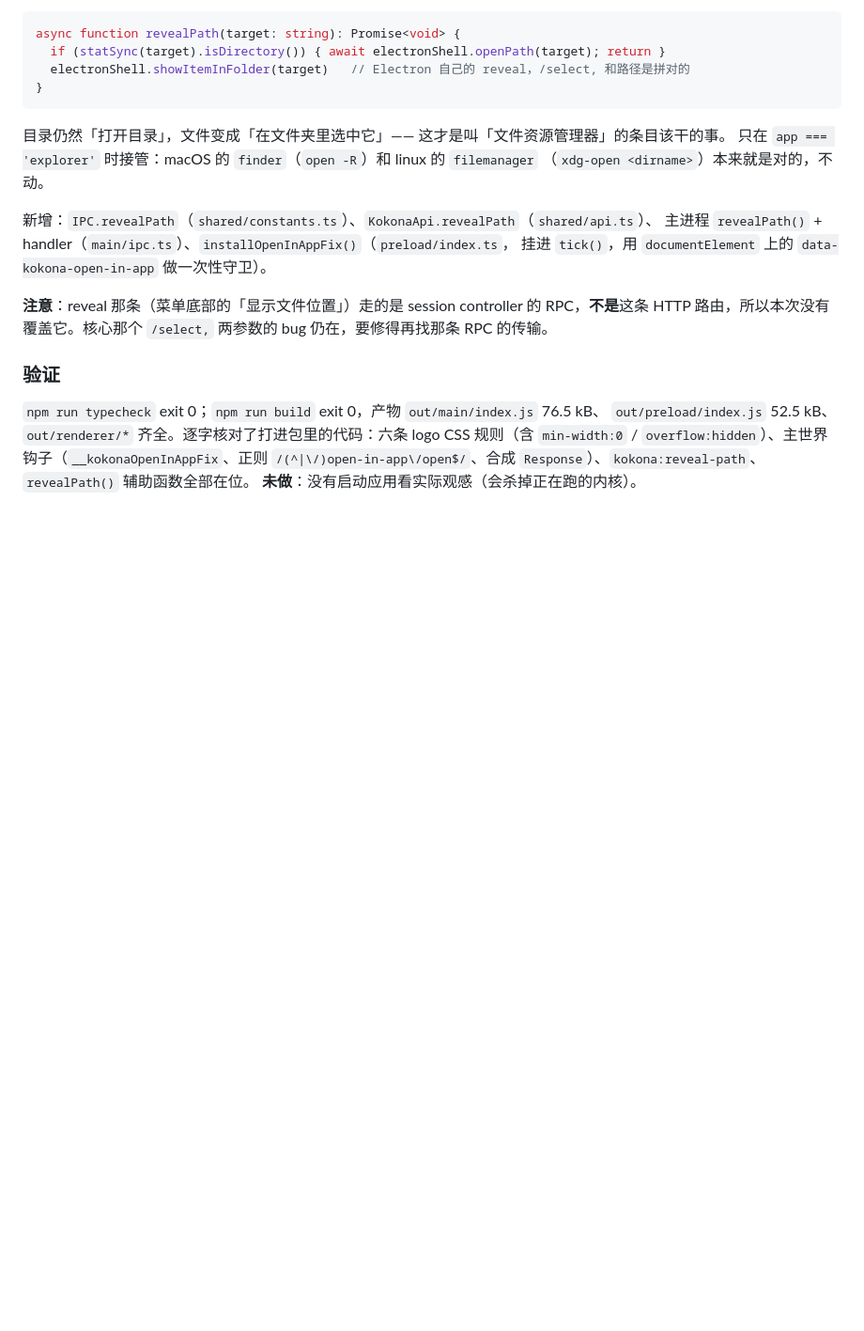
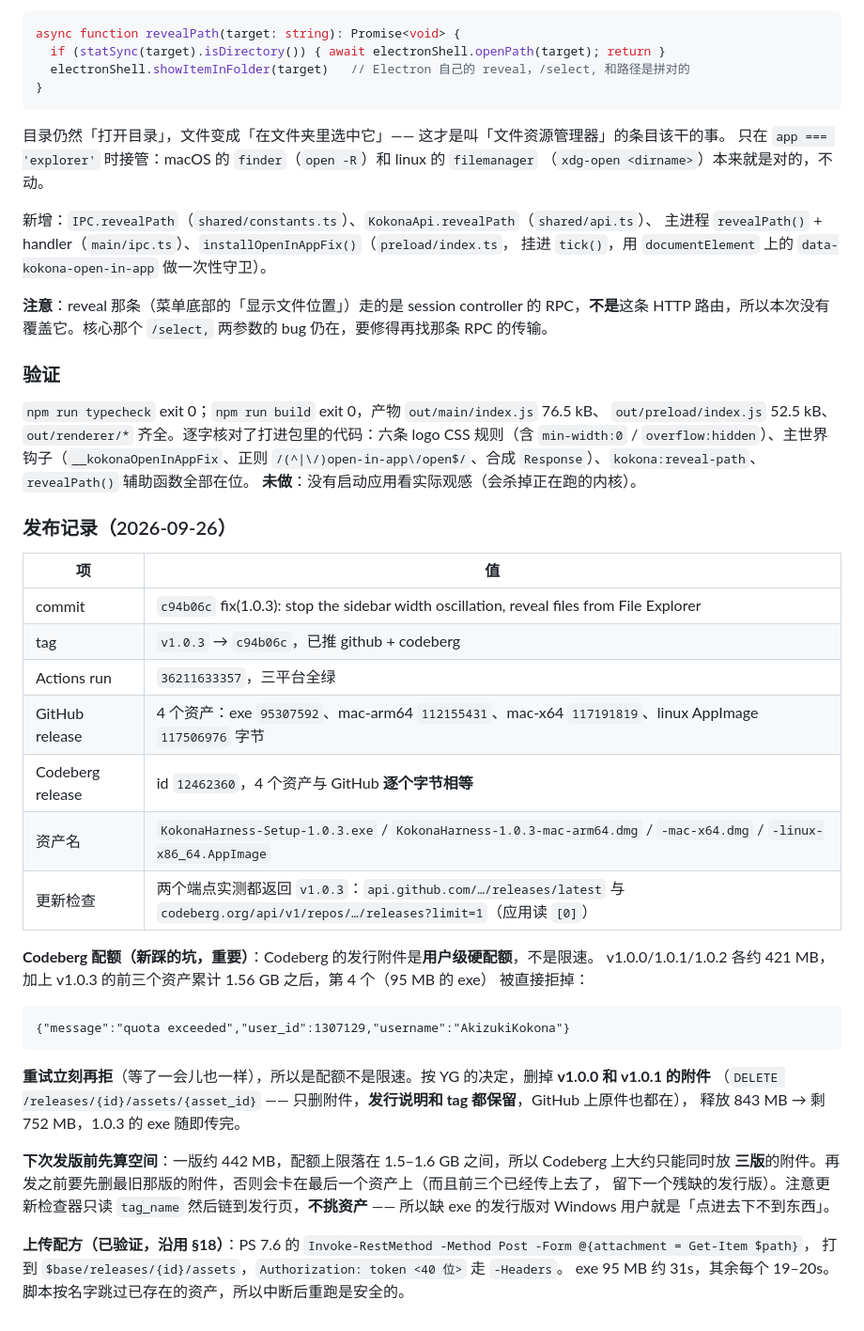
Before and after one commit to AkizukiKokona/Kokona-DSH, a Markdown page: HANDOFF.md, the part around the change. Shown at 94% size. Drawn GitHub-style; blank space fills up the shorter version.

Commit message:
docs: record the 1.0.3 release and the Codeberg attachment quota

````diff
--- a/HANDOFF.md
+++ b/HANDOFF.md
@@ -852,3 +852,37 @@ HTTP 路由，所以本次没有覆盖它。核心那个 `/select,` 两参数的
 规则（含 `min-width:0` / `overflow:hidden`）、主世界钩子（`__kokonaOpenInAppFix`、正则
 `/(^|\/)open-in-app\/open$/`、合成 `Response`）、`kokona:reveal-path`、`revealPath()` 辅助函数全部在位。
 **未做**：没有启动应用看实际观感（会杀掉正在跑的内核）。
+
+### 发布记录（2026-09-26）
+
+| 项 | 值 |
+|---|---|
+| commit | `c94b06c` fix(1.0.3): stop the sidebar width oscillation, reveal files from File Explorer |
+| tag | `v1.0.3` → `c94b06c`，已推 github + codeberg |
+| Actions run | `36211633357`，三平台全绿 |
+| GitHub release | 4 个资产：exe `95307592`、mac-arm64 `112155431`、mac-x64 `117191819`、linux AppImage `117506976` 字节 |
+| Codeberg release | id `12462360`，4 个资产与 GitHub **逐个字节相等** |
+| 资产名 | `KokonaHarness-Setup-1.0.3.exe` / `KokonaHarness-1.0.3-mac-arm64.dmg` / `-mac-x64.dmg` / `-linux-x86_64.AppImage` |
+| 更新检查 | 两个端点实测都返回 `v1.0.3`：`api.github.com/…/releases/latest` 与 `codeberg.org/api/v1/repos/…/releases?limit=1`（应用读 `[0]`） |
+
+**Codeberg 配额（新踩的坑，重要）**：Codeberg 的发行附件是**用户级硬配额**，不是限速。
+v1.0.0/1.0.1/1.0.2 各约 421 MB，加上 v1.0.3 的前三个资产累计 1.56 GB 之后，第 4 个（95 MB 的 exe）
+被直接拒掉：
+
+```
+{"message":"quota exceeded","user_id":1307129,"username":"AkizukiKokona"}
+```
+
+**重试立刻再拒**（等了一会儿也一样），所以是配额不是限速。按 YG 的决定，删掉 **v1.0.0 和 v1.0.1 的附件**
+（`DELETE /releases/{id}/assets/{asset_id}` —— 只删附件，**发行说明和 tag 都保留**，GitHub 上原件也都在），
+释放 843 MB → 剩 752 MB，1.0.3 的 exe 随即传完。
+
+**下次发版前先算空间**：一版约 442 MB，配额上限落在 1.5–1.6 GB 之间，所以 Codeberg 上大约只能同时放
+**三版**的附件。再发之前要先删最旧那版的附件，否则会卡在最后一个资产上（而且前三个已经传上去了，
+留下一个残缺的发行版）。注意更新检查器只读 `tag_name` 然后链到发行页，**不挑资产** ——
+所以缺 exe 的发行版对 Windows 用户就是「点进去下不到东西」。
+
+**上传配方（已验证，沿用 §18）**：PS 7.6 的
+`Invoke-RestMethod -Method Post -Form @{attachment = Get-Item $path}`，
+打到 `$base/releases/{id}/assets`，`Authorization: token <40 位>` 走 `-Headers`。
+exe 95 MB 约 31s，其余每个 19–20s。脚本按名字跳过已存在的资产，所以中断后重跑是安全的。
````
